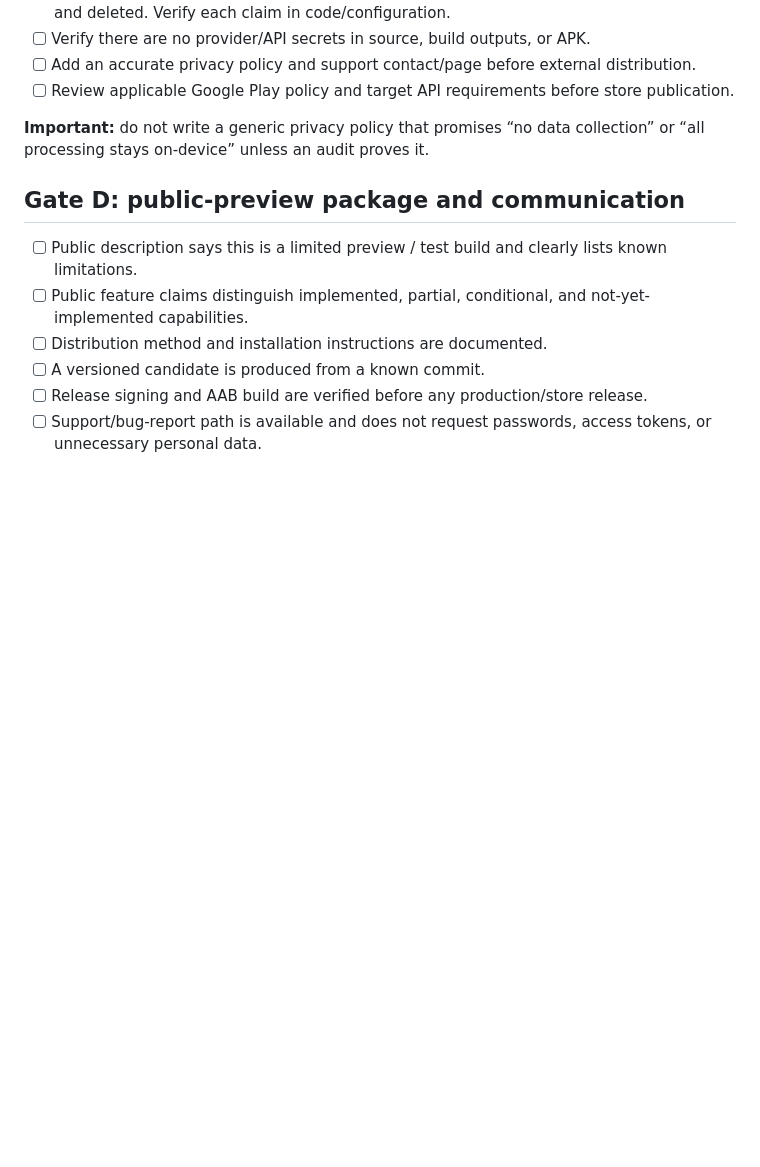
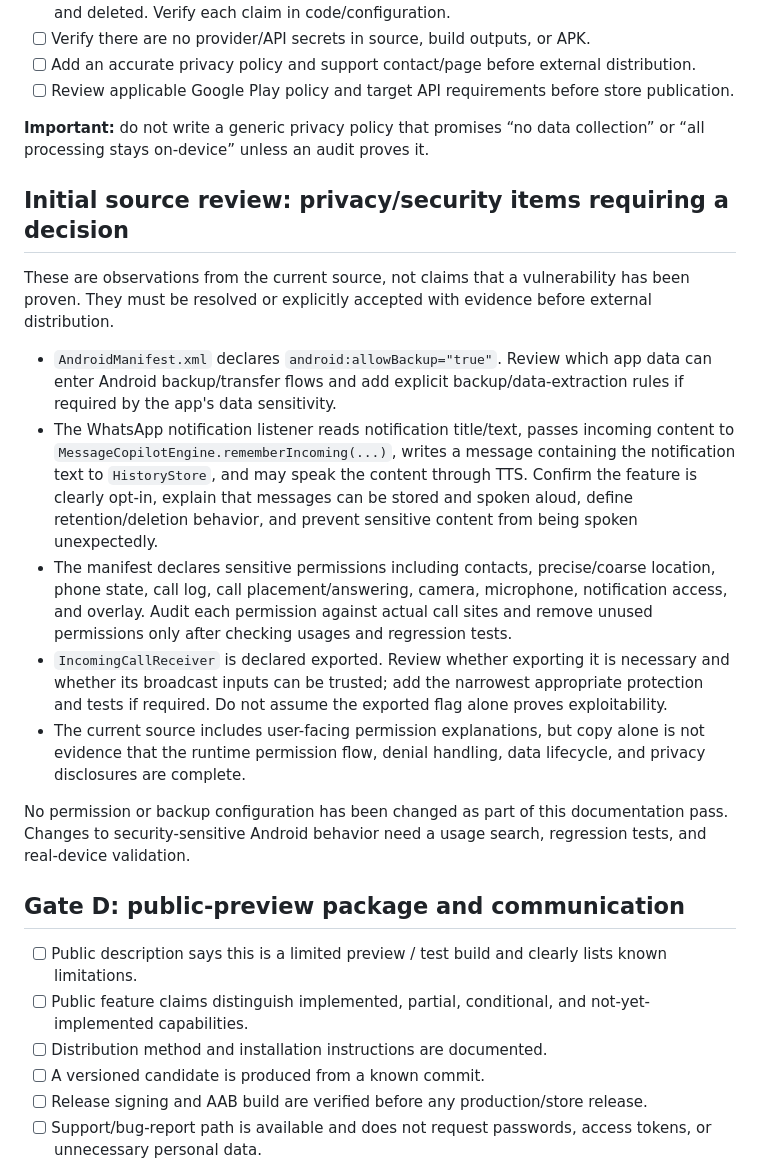
Before and after one commit to saiduhassannuhu94-lang/-CESI-AI, a Markdown page: docs/2026/PUBLIC_PREVIEW_READINESS.md, the part around the change. Rendered like a GitHub page; blank space fills up the shorter version.

Commit message:
docs: record initial CESI privacy audit findings

```diff
--- a/docs/2026/PUBLIC_PREVIEW_READINESS.md
+++ b/docs/2026/PUBLIC_PREVIEW_READINESS.md
@@ -53,6 +53,18 @@
 
 **Important:** do not write a generic privacy policy that promises “no data collection” or “all processing stays on-device” unless an audit proves it.
 
+## Initial source review: privacy/security items requiring a decision
+
+These are observations from the current source, not claims that a vulnerability has been proven. They must be resolved or explicitly accepted with evidence before external distribution.
+
+- `AndroidManifest.xml` declares `android:allowBackup="true"`. Review which app data can enter Android backup/transfer flows and add explicit backup/data-extraction rules if required by the app's data sensitivity.
+- The WhatsApp notification listener reads notification title/text, passes incoming content to `MessageCopilotEngine.rememberIncoming(...)`, writes a message containing the notification text to `HistoryStore`, and may speak the content through TTS. Confirm the feature is clearly opt-in, explain that messages can be stored and spoken aloud, define retention/deletion behavior, and prevent sensitive content from being spoken unexpectedly.
+- The manifest declares sensitive permissions including contacts, precise/coarse location, phone state, call log, call placement/answering, camera, microphone, notification access, and overlay. Audit each permission against actual call sites and remove unused permissions only after checking usages and regression tests.
+- `IncomingCallReceiver` is declared exported. Review whether exporting it is necessary and whether its broadcast inputs can be trusted; add the narrowest appropriate protection and tests if required. Do not assume the exported flag alone proves exploitability.
+- The current source includes user-facing permission explanations, but copy alone is not evidence that the runtime permission flow, denial handling, data lifecycle, and privacy disclosures are complete.
+
+No permission or backup configuration has been changed as part of this documentation pass. Changes to security-sensitive Android behavior need a usage search, regression tests, and real-device validation.
+
 ## Gate D: public-preview package and communication
 
 - [ ] Public description says this is a limited preview / test build and clearly lists known limitations.
```
